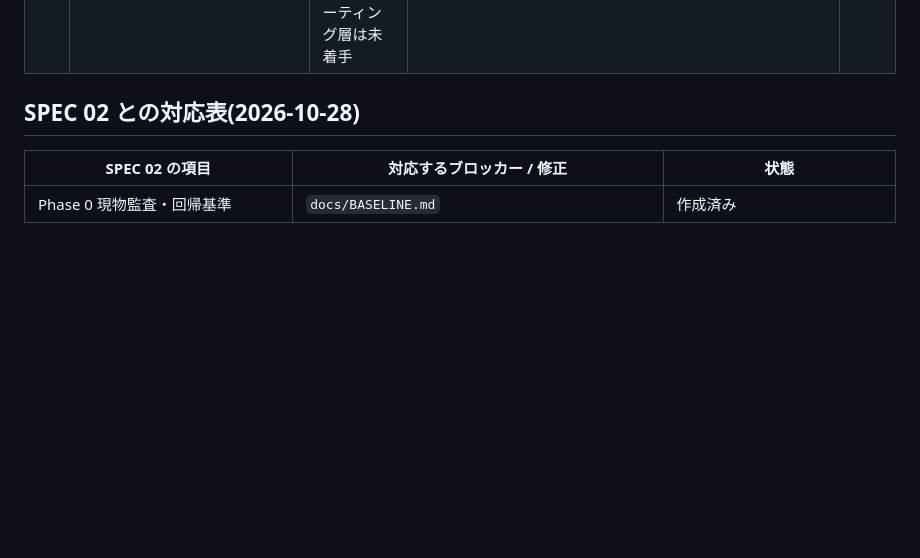
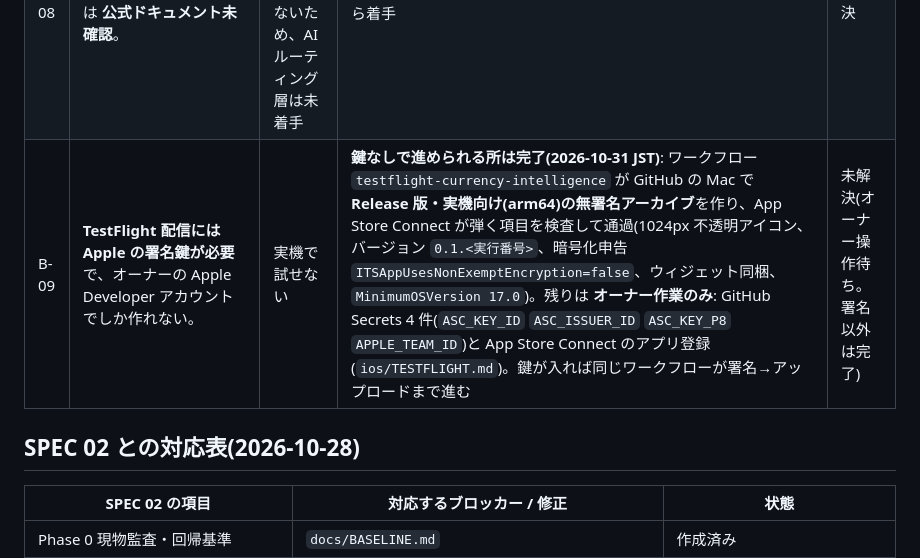
Before and after one commit to akihair61/ciel-site, a Markdown page: currency-intelligence/BLOCKERS.md, the part around the change. Rendered like a GitHub page; blank space fills up the shorter version.

```diff
--- a/currency-intelligence/BLOCKERS.md
+++ b/currency-intelligence/BLOCKERS.md
@@ -12,6 +12,7 @@
 | B-06 | コードが **美容室サイト `ciel-site` のブランチ内**にある。 | リポジトリの責務が混ざる。CI・権限・公開設定を分けられない | 新リポジトリ(例 `akihair61/currency-intelligence`、**private 既定**)をオーナーが作成し、`docs/MIGRATION_PLAN.md` の手順で移す。このセッションからの作成は GitHub API が 403(権限なし) | 未解決(計画書あり) |
 | B-07 | 対応通貨の ISO 4217 小数桁。 | — | **解決**: live-check が ISO 4217 list one(165 通貨)と `currencies.ts` 43 通貨を突合、**不一致なし**(`docs/ci/live-check.md`) | 解決 |
 | B-08 | 仕様の「iOS 27 / Apple Foundation Models」は **公式ドキュメント未確認**。 | 存在しない API を前提にした実装をしないため、AI ルーティング層は未着手 | B-02 解消後、`docs/TECH_VALIDATION.md` に確認結果を記録してから着手 | 未解決 |
+| B-09 | **TestFlight 配信には Apple の署名鍵が必要**で、オーナーの Apple Developer アカウントでしか作れない。 | 実機で試せない | **鍵なしで進められる所は完了(2026-10-31 JST)**: ワークフロー `testflight-currency-intelligence` が GitHub の Mac で **Release 版・実機向け(arm64)の無署名アーカイブ**を作り、App Store Connect が弾く項目を検査して通過(1024px 不透明アイコン、バージョン `0.1.<実行番号>`、暗号化申告 `ITSAppUsesNonExemptEncryption=false`、ウィジェット同梱、`MinimumOSVersion 17.0`)。残りは **オーナー作業のみ**: GitHub Secrets 4 件(`ASC_KEY_ID` `ASC_ISSUER_ID` `ASC_KEY_P8` `APPLE_TEAM_ID`)と App Store Connect のアプリ登録(`ios/TESTFLIGHT.md`)。鍵が入れば同じワークフローが署名→アップロードまで進む | 未解決(オーナー操作待ち。署名以外は完了) |
 
 ## SPEC 02 との対応表(2026-10-28)
 
```
Also changed, not shown: currency-intelligence/README.md (+1 -1 lines), currency-intelligence/docs/FEATURE_MATRIX.md (+1 -1 lines).
